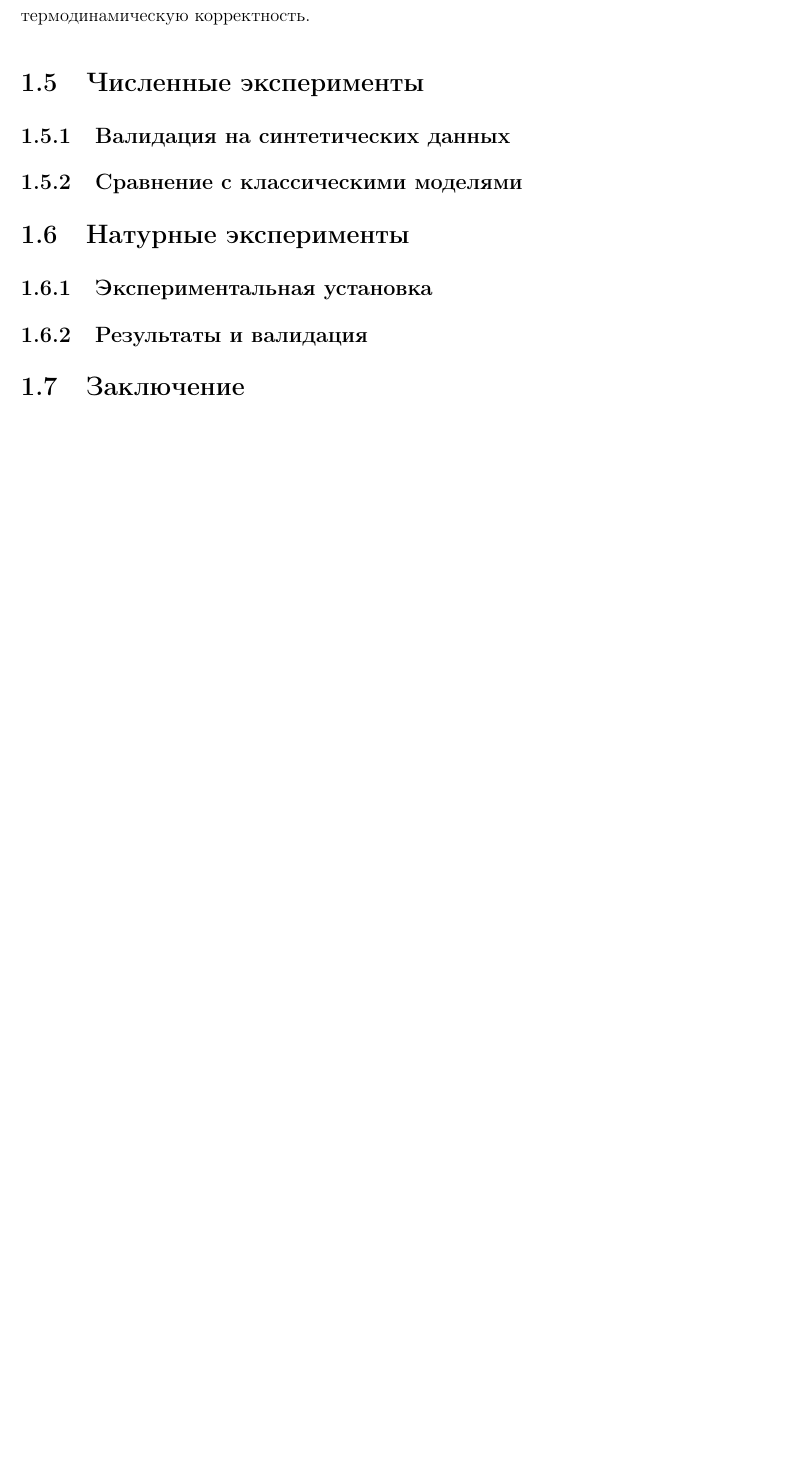
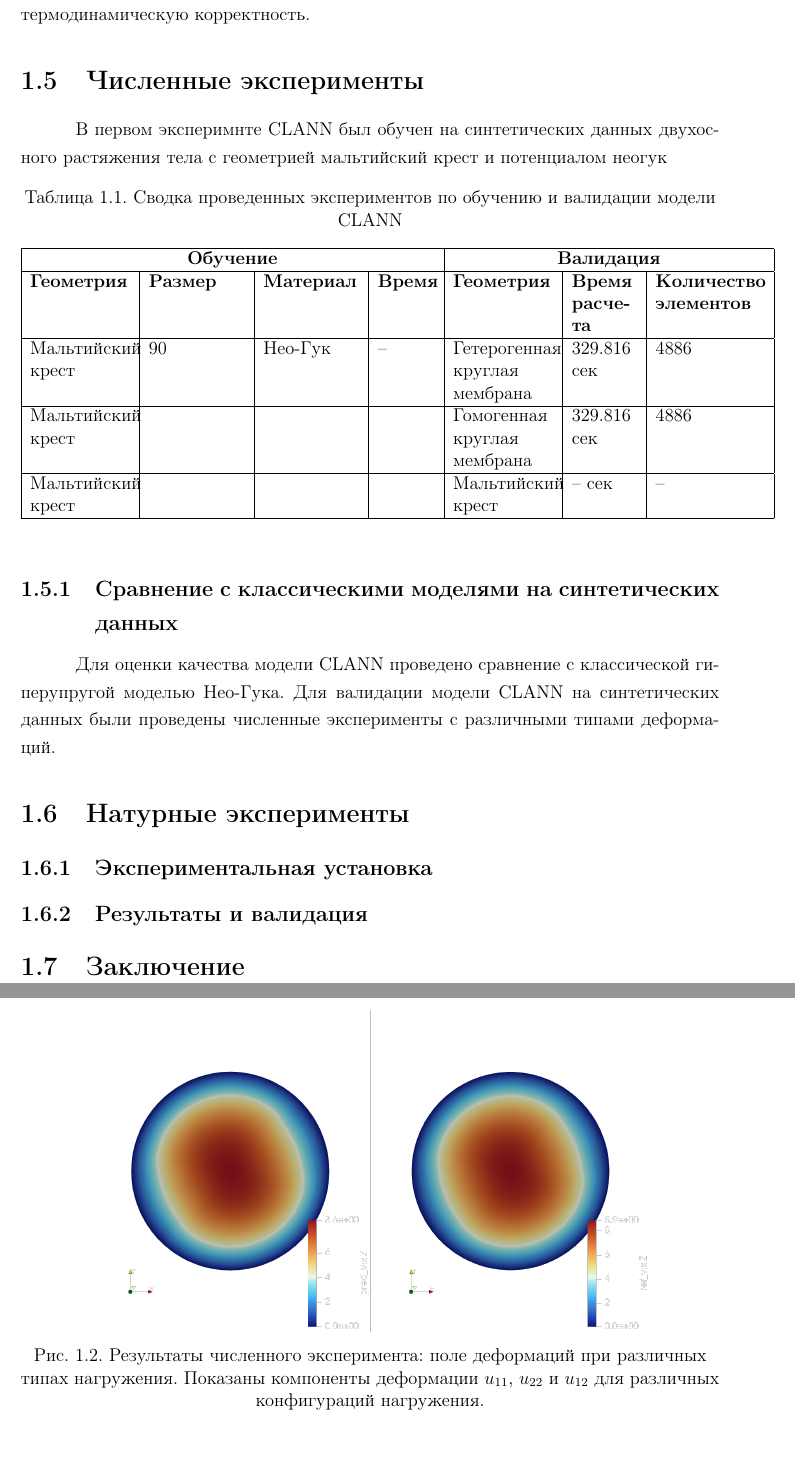
Before and after one commit to 23Grammer58/clann_paper, a LaTeX document (main_rus.tex, which reads parts/chapter_clann.tex): part of page 6 of 7 before the commit and two parts of pages 6 and 7 of 9 after it, the two joined at a grey line, cut so that both start at the same text, the shorter picture padded with empty space. Compiled offline with pdfLaTeX.

Commit message:
Добавлена таблица экспериментов

```diff
--- a/parts/chapter_clann.tex
+++ b/parts/chapter_clann.tex
@@ -125,9 +125,33 @@
 \textbf{Термодинамическая корректность}: прямое вычисление напряжений из автоматического дифференцирования функции энергии по формуле \eqref{eq:hyperelastic_stress} гарантирует термодинамическую корректность.
 
 \section{Численные эксперименты}
-% Здесь будет содержание численных экспериментов
-\subsection{Валидация на синтетических данных}
-% Описание тестов на синтетических данных
 
-\subsection{Сравнение с классическими моделями}
-% Сравнение с Нео-Гуком, Муни-Ривлин, Огденом
+В первом эксперимнте CLANN был обучен на синтетических данных двухосного растяжения тела с геометрией мальтийский крест и потенциалом неогук
+
+\begin{table}[htbp]
+\centering
+\caption{Сводка проведенных экспериментов по обучению и валидации модели CLANN}
+\label{tab:experiments_summary}
+\begin{tabular}{|p{2.3cm}|p{2.2cm}|p{2.2cm}|p{1.3cm}|p{2.3cm}|p{1.5cm}|p{2.5cm}|}
+\hline
+\multicolumn{4}{|c|}{\textbf{Обучение}} & \multicolumn{3}{c|}{\textbf{Валидация}} \\
+\hline
+\textbf{Геометрия} & \textbf{Размер} & \textbf{Материал} & \textbf{Время} & \textbf{Геометрия} & \textbf{Время расчета} & \textbf{Количество элементов} \\
+\hline
+Мальтийский крест & 90 & Нео-Гук & -- & Гетерогенная круглая мембрана  & 329.816 сек & 4886 \\
+\hline
+Мальтийский крест & & & & Гомогенная круглая мембрана  & 329.816 сек & 4886  \\
+\hline
+Мальтийский крест & & & & Мальтийский крест & -- сек & -- \\
+\hline
+\end{tabular}
+\end{table}
+
+\subsection{Сравнение с классическими моделями на синтетических данных}
+Для оценки качества модели CLANN проведено сравнение с классической гиперупругой моделью Нео-Гука.
+Для валидации модели CLANN на синтетических данных были проведены численные эксперименты с различными типами деформаций.
+
+\begin{figure}[htbp]
+\centering
+\includegraphics[width=0.8\textwidth]{img/bx_inf_u.png}
+\caption{Результаты численного эксперимента: поле деформаций при различных типах нагружения. Показаны компоненты деформации $u_{11}$, $u_{22}$ и $u_{12}$ для различных конфигураций нагружения.}
@@ -134,3 +172,5 @@
+\label{fig:numerical_errors}
+\end{figure}
 
 
 \section{Натурные эксперименты}
```
Also changed, not shown: eng/latexmkrc (added), main_rus.pdf, parts/chapter_clann.tex (24 more changed lines), 1 other file.
